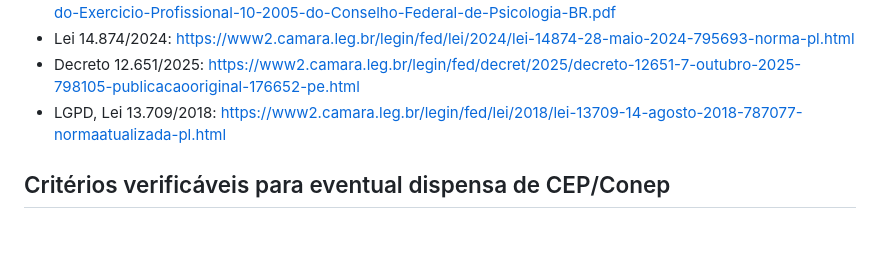
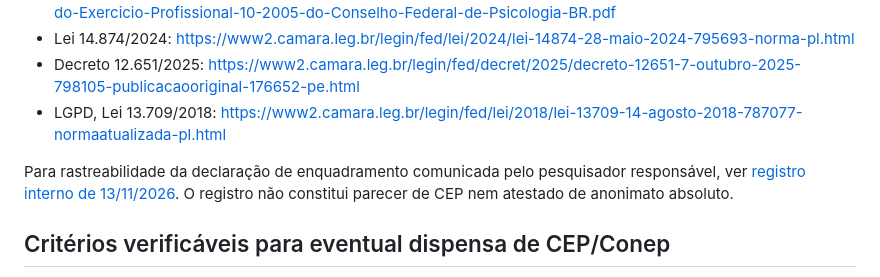
Before and after one commit to nexoneuropro-bot/nexo-inteligencia-clinica, a Markdown page: docs/NEXO-PESQUISA-RELACIONAMENTO-ABERTO.md, the part around the change. Rendered like a GitHub page; blank space fills up the shorter version.

Commit message:
docs(pesquisa): vincular referência interna de enquadramento da sondagem

```diff
--- a/docs/NEXO-PESQUISA-RELACIONAMENTO-ABERTO.md
+++ b/docs/NEXO-PESQUISA-RELACIONAMENTO-ABERTO.md
@@ -70,6 +70,8 @@ O código GitHub e o endereço planejado **não comprovam publicação**. A cole
 - Decreto 12.651/2025: https://www2.camara.leg.br/legin/fed/decret/2025/decreto-12651-7-outubro-2025-798105-publicacaooriginal-176652-pe.html
 - LGPD, Lei 13.709/2018: https://www2.camara.leg.br/legin/fed/lei/2018/lei-13709-14-agosto-2018-787077-normaatualizada-pl.html
 
+Para rastreabilidade da declaração de enquadramento comunicada pelo pesquisador responsável, ver [registro interno de 13/11/2026](./NEXO-REGISTRO-ENQUADRAMENTO-OPINIAO-PUBLICA-2026-11-13.md). O registro não constitui parecer de CEP nem atestado de anonimato absoluto.
+
 ## Critérios verificáveis para eventual dispensa de CEP/Conep
 
 A não submissão prevista na Resolução CNS 510/2016, art. 1º, parágrafo único, I, **não é uma regra automática para qualquer pesquisa voluntária, curta ou sem nome**. A equipe deve conservar registro interno datado, assinado pelo responsável técnico, respondendo:
```
